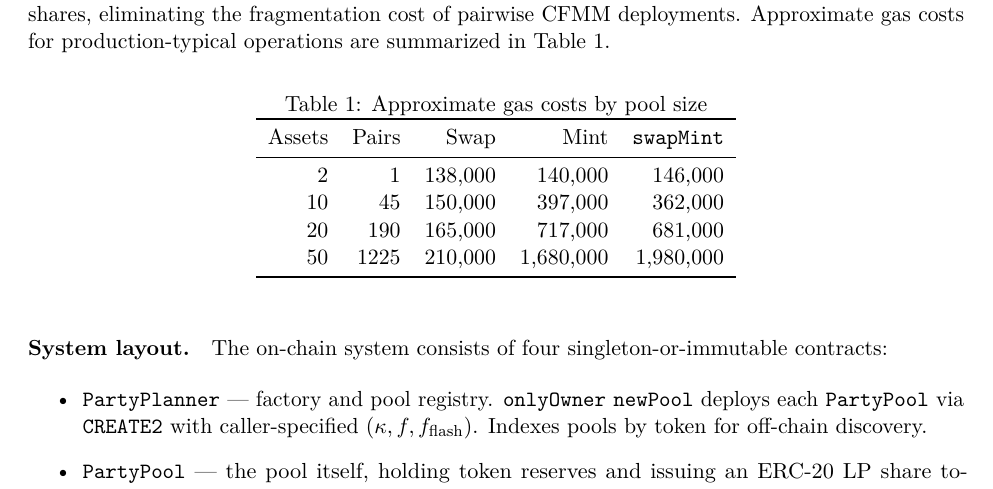
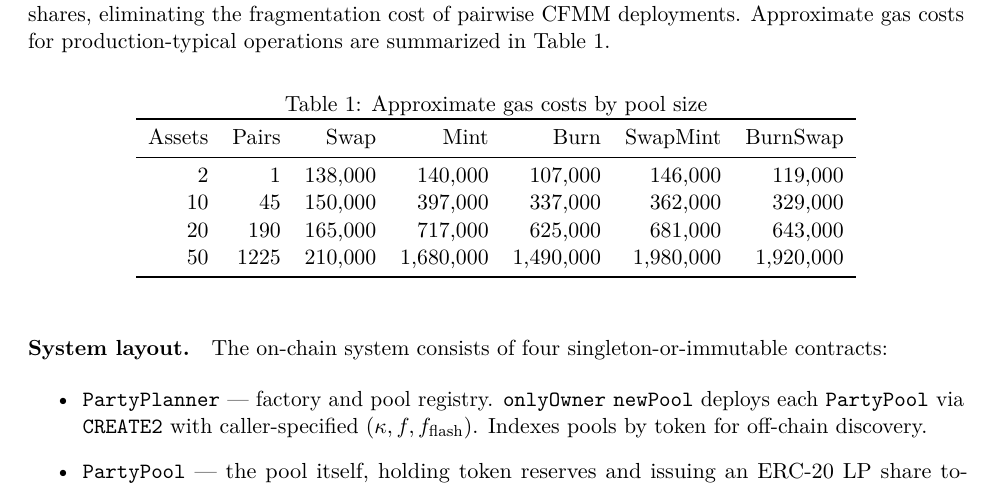
Before and after one commit to Liquidity-Party/lmsr-amm, a LaTeX paper (doc/whitepaper.tex): part of page 3 of 21, cut so that both start at the same text. Compiled offline with pdfLaTeX.

Commit message:
whitepaper

```diff
--- a/doc/whitepaper.tex
+++ b/doc/whitepaper.tex
@@ -80,14 +80,14 @@ Table~\ref{tab:gas}.
 \centering
 \caption{Approximate gas costs by pool size}
 \label{tab:gas}
-\begin{tabular}{rrrrr}
+\begin{tabular}{rrrrrrr}
 \toprule
-Assets & Pairs & Swap & Mint & \texttt{swapMint} \\
+Assets & Pairs & Swap & Mint & Burn & SwapMint & BurnSwap \\
 \midrule
- 2 &    1 & 138{,}000 &   140{,}000 &   146{,}000 \\
-10 &   45 & 150{,}000 &   397{,}000 &   362{,}000 \\
-20 &  190 & 165{,}000 &   717{,}000 &   681{,}000 \\
-50 & 1225 & 210{,}000 & 1{,}680{,}000 & 1{,}980{,}000 \\
+ 2 &    1 & 138{,}000 &   140{,}000 &   107{,}000 &   146{,}000 &   119{,}000 \\
+10 &   45 & 150{,}000 &   397{,}000 &   337{,}000 &   362{,}000 &   329{,}000 \\
+20 &  190 & 165{,}000 &   717{,}000 &   625{,}000 &   681{,}000 &   643{,}000 \\
+50 & 1225 & 210{,}000 & 1{,}680{,}000 & 1{,}490{,}000 & 1{,}980{,}000 & 1{,}920{,}000 \\
 \bottomrule
 \end{tabular}
 \end{table}
```
Also changed, not shown: doc/whitepaper.pdf.
